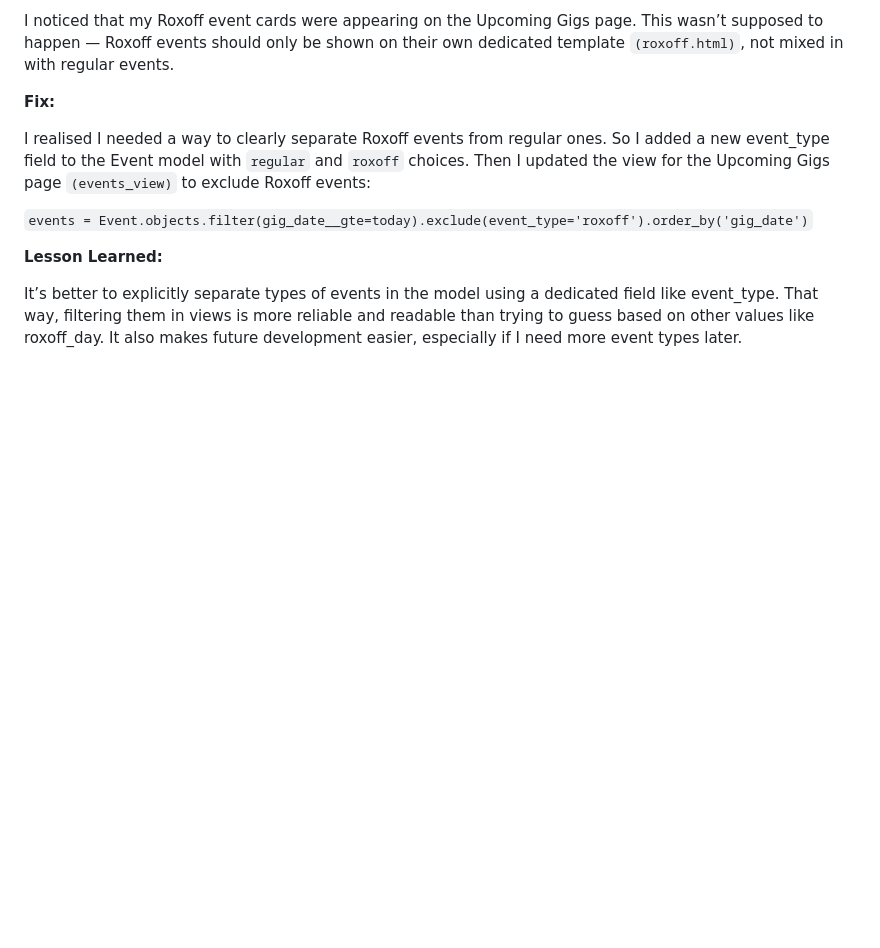
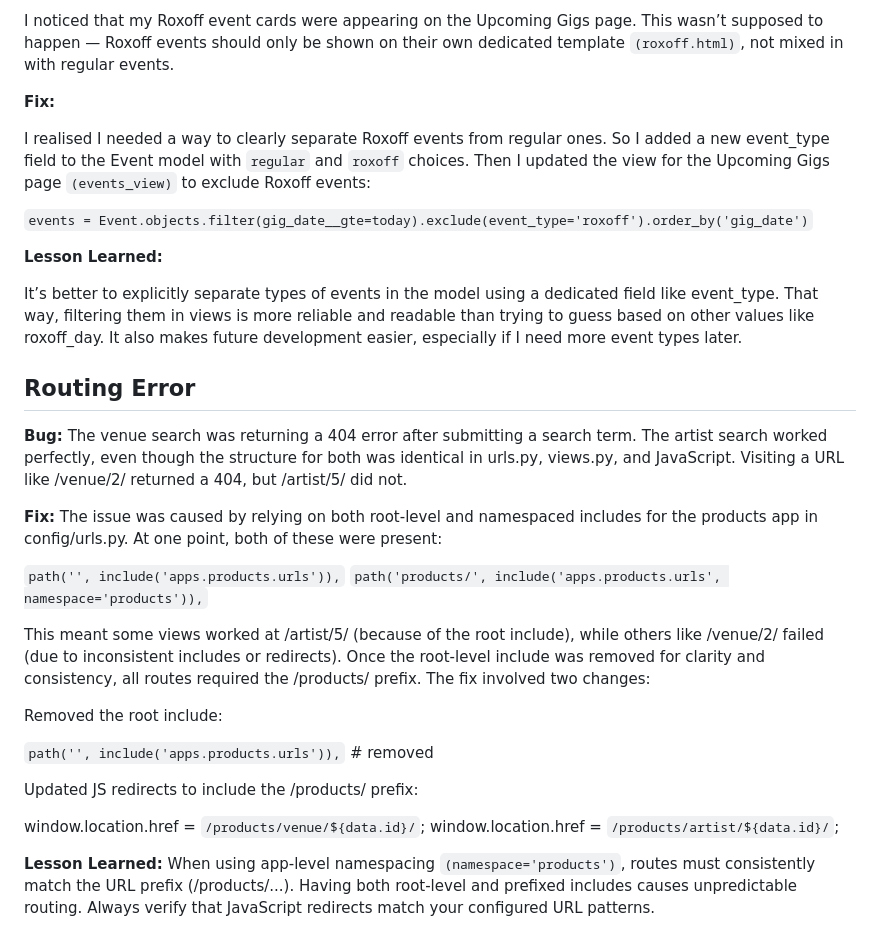
Before and after one commit to AxdeKlerk/SLP, a Markdown page: DEBUGGING.md, the part around the change. Drawn GitHub-style; blank space fills up the shorter version.

Commit message:
Add debugging entry for venue search bug

```diff
--- a/DEBUGGING.md
+++ b/DEBUGGING.md
@@ -131,3 +131,29 @@ I realised I needed a way to clearly separate Roxoff events from regular ones. S
 **Lesson Learned:**
 
 It’s better to explicitly separate types of events in the model using a dedicated field like event_type. That way, filtering them in views is more reliable and readable than trying to guess based on other values like roxoff_day. It also makes future development easier, especially if I need more event types later.
+
+## Routing Error
+
+**Bug:**
+The venue search was returning a 404 error after submitting a search term. The artist search worked perfectly, even though the structure for both was identical in urls.py, views.py, and JavaScript. Visiting a URL like /venue/2/ returned a 404, but /artist/5/ did not.
+
+**Fix:**
+The issue was caused by relying on both root-level and namespaced includes for the products app in config/urls.py. At one point, both of these were present:
+
+`path('', include('apps.products.urls')),`
+`path('products/', include('apps.products.urls', namespace='products')),`
+
+This meant some views worked at /artist/5/ (because of the root include), while others like /venue/2/ failed (due to inconsistent includes or redirects).
+Once the root-level include was removed for clarity and consistency, all routes required the /products/ prefix. The fix involved two changes:
+
+Removed the root include:
+
+`path('', include('apps.products.urls')),`  # removed
+
+Updated JS redirects to include the /products/ prefix:
+
+window.location.href = `/products/venue/${data.id}/`;
+window.location.href = `/products/artist/${data.id}/`;
+
+**Lesson Learned:**
+When using app-level namespacing `(namespace='products')`, routes must consistently match the URL prefix (/products/...). Having both root-level and prefixed includes causes unpredictable routing. Always verify that JavaScript redirects match your configured URL patterns.
```
